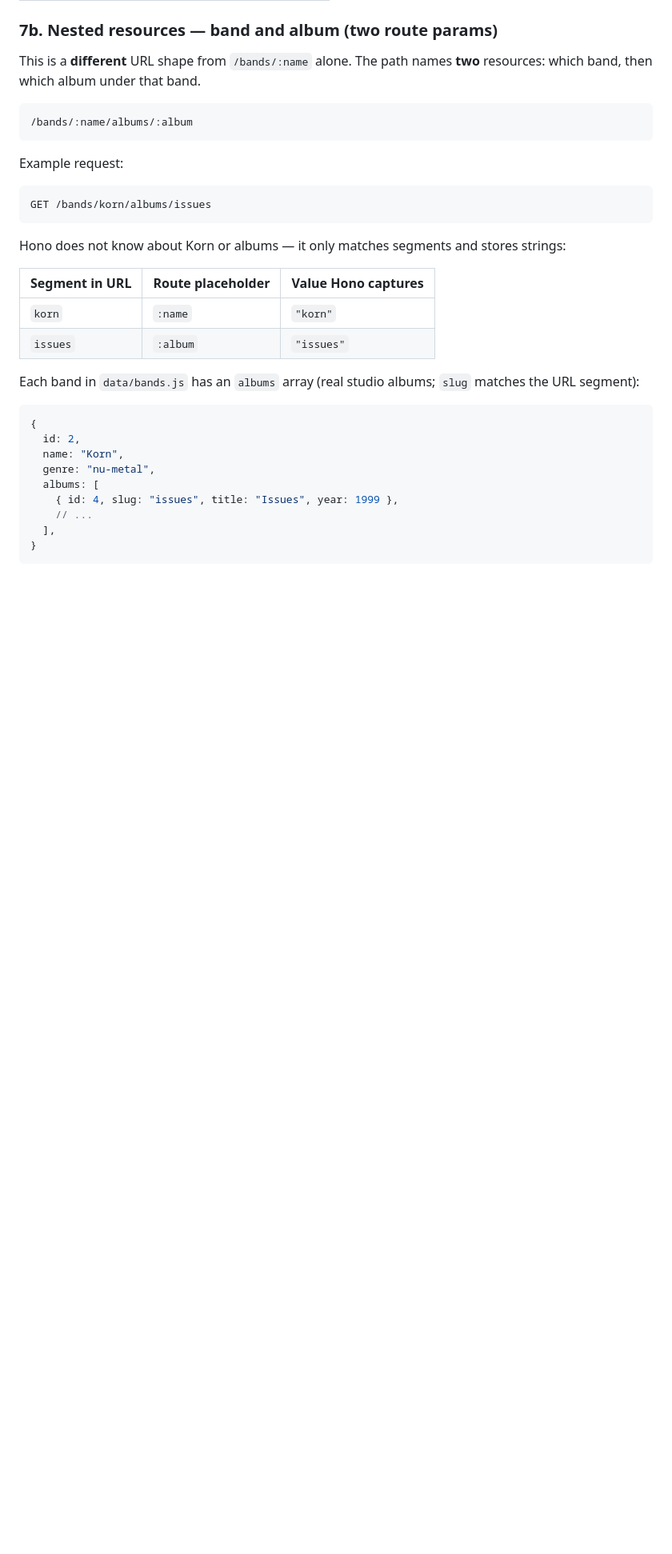
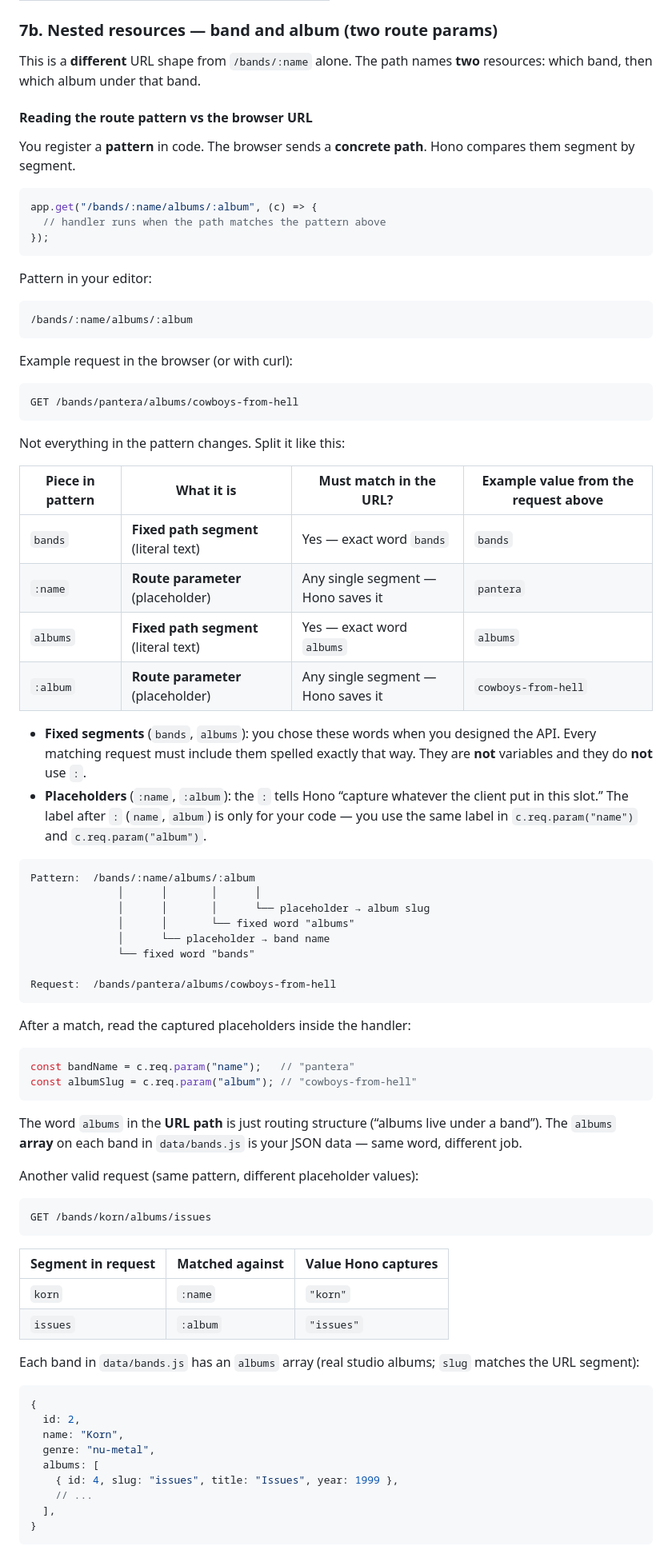
Before and after one commit to s1rHeadly/hono, a Markdown page: 02-routing/goal.md, the part around the change. Shown at 80% size. GitHub-like rendering; blank space fills up the shorter version.

Commit message:
route notes explained further

````diff
--- a/02-routing/goal.md
+++ b/02-routing/goal.md
@@ -145,19 +145,67 @@ const band = bands.find(
 
 This is a **different** URL shape from `/bands/:name` alone. The path names **two** resources: which band, then which album under that band.
 
+#### Reading the route pattern vs the browser URL
+
+You register a **pattern** in code. The browser sends a **concrete path**. Hono compares them segment by segment.
+
+```js
+app.get("/bands/:name/albums/:album", (c) => {
+  // handler runs when the path matches the pattern above
+});
+```
+
+Pattern in your editor:
+
 ```text
 /bands/:name/albums/:album
 ```
 
-Example request:
+Example request in the browser (or with curl):
+
+```text
+GET /bands/pantera/albums/cowboys-from-hell
+```
+
+Not everything in the pattern changes. Split it like this:
+
+| Piece in pattern | What it is | Must match in the URL? | Example value from the request above |
+| --- | --- | --- | --- |
+| `bands` | **Fixed path segment** (literal text) | Yes — exact word `bands` | `bands` |
+| `:name` | **Route parameter** (placeholder) | Any single segment — Hono saves it | `pantera` |
+| `albums` | **Fixed path segment** (literal text) | Yes — exact word `albums` | `albums` |
+| `:album` | **Route parameter** (placeholder) | Any single segment — Hono saves it | `cowboys-from-hell` |
+
+- **Fixed segments** (`bands`, `albums`): you chose these words when you designed the API. Every matching request must include them spelled exactly that way. They are **not** variables and they do **not** use `:`.
+- **Placeholders** (`:name`, `:album`): the `:` tells Hono “capture whatever the client put in this slot.” The label after `:` (`name`, `album`) is only for your code — you use the same label in `c.req.param("name")` and `c.req.param("album")`.
+
+```text
+Pattern:  /bands/:name/albums/:album
+              │      │       │      │
+              │      │       │      └── placeholder → album slug
+              │      │       └── fixed word "albums"
+              │      └── placeholder → band name
+              └── fixed word "bands"
+
+Request:  /bands/pantera/albums/cowboys-from-hell
+```
+
+After a match, read the captured placeholders inside the handler:
+
+```js
+const bandName = c.req.param("name");   // "pantera"
+const albumSlug = c.req.param("album"); // "cowboys-from-hell"
+```
+
+The word `albums` in the **URL path** is just routing structure (“albums live under a band”). The `albums` **array** on each band in `data/bands.js` is your JSON data — same word, different job.
+
+Another valid request (same pattern, different placeholder values):
 
 ```text
 GET /bands/korn/albums/issues
 ```
 
-Hono does not know about Korn or albums — it only matches segments and stores strings:
-
-| Segment in URL | Route placeholder | Value Hono captures |
+| Segment in request | Matched against | Value Hono captures |
 | --- | --- | --- |
 | `korn` | `:name` | `"korn"` |
 | `issues` | `:album` | `"issues"` |
````
